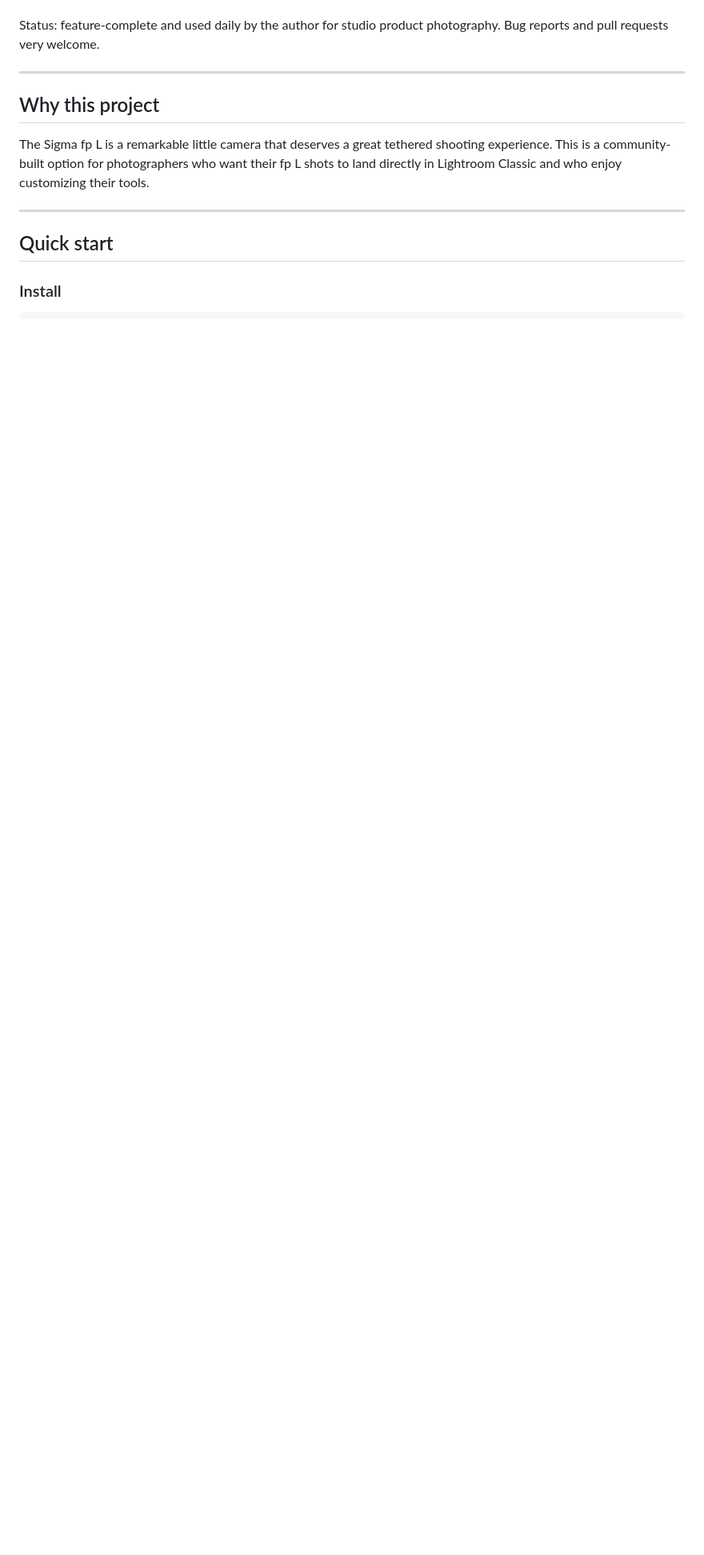
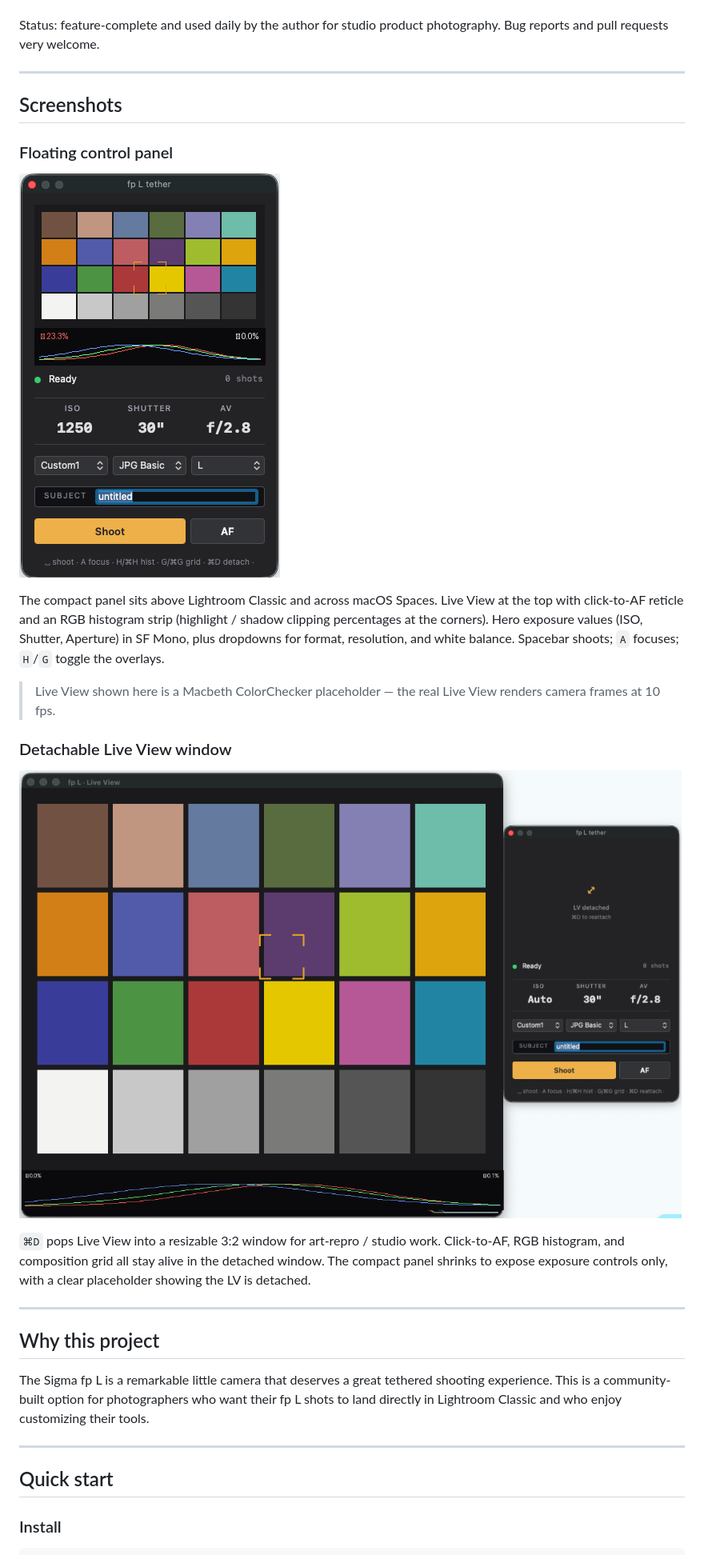
Before and after one commit to iochan-ship-it/fp-l-tether, a Markdown page: README.md, the part around the change. Shown: that part at 80% size. Drawn GitHub-style; pictures changed too: docs/images/detached-lv.png (added), docs/images/floating-panel.png (added); blank space fills up the shorter version.

Commit message:
Add Screenshots section to README
Two screenshots embedded between feature list and 'Why this project':

1. Floating control panel attached mode — shows Live View viewport,
   click-to-AF reticle, RGB histogram strip with clipping markers,
   exposure controls (ISO/SS/Av), format and subject inputs, hint footer

2. Detached LV window (Phase 3.12 ⌘D) — large resizable 3:2 viewport
   with the compact panel shrunk to a placeholder + reattach hint

Live View content is replaced with a Macbeth ColorChecker-style
placeholder; the AF reticle and histogram overlay are redrawn on top
so the UI features remain visible without exposing real-world camera
imagery.

```diff
--- a/README.md
+++ b/README.md
@@ -39,6 +39,33 @@ for the Sigma fp L on macOS. The headline features:
 
 Status: feature-complete and used daily by the author for studio
 product photography. Bug reports and pull requests very welcome.
+
+---
+
+## Screenshots
+
+### Floating control panel
+
+![Floating panel with Live View, histogram, and exposure controls](docs/images/floating-panel.png)
+
+The compact panel sits above Lightroom Classic and across macOS Spaces.
+Live View at the top with click-to-AF reticle and an RGB histogram strip
+(highlight / shadow clipping percentages at the corners). Hero exposure
+values (ISO, Shutter, Aperture) in SF Mono, plus dropdowns for format,
+resolution, and white balance. Spacebar shoots; `A` focuses; `H`/`G`
+toggle the overlays.
+
+> Live View shown here is a Macbeth ColorChecker placeholder — the real
+> Live View renders camera frames at 10 fps.
+
+### Detachable Live View window
+
+![Detached Live View window with the compact panel showing a placeholder](docs/images/detached-lv.png)
+
+`⌘D` pops Live View into a resizable 3:2 window for art-repro / studio
+work. Click-to-AF, RGB histogram, and composition grid all stay alive
+in the detached window. The compact panel shrinks to expose exposure
+controls only, with a clear placeholder showing the LV is detached.
 
 ---
 
```
